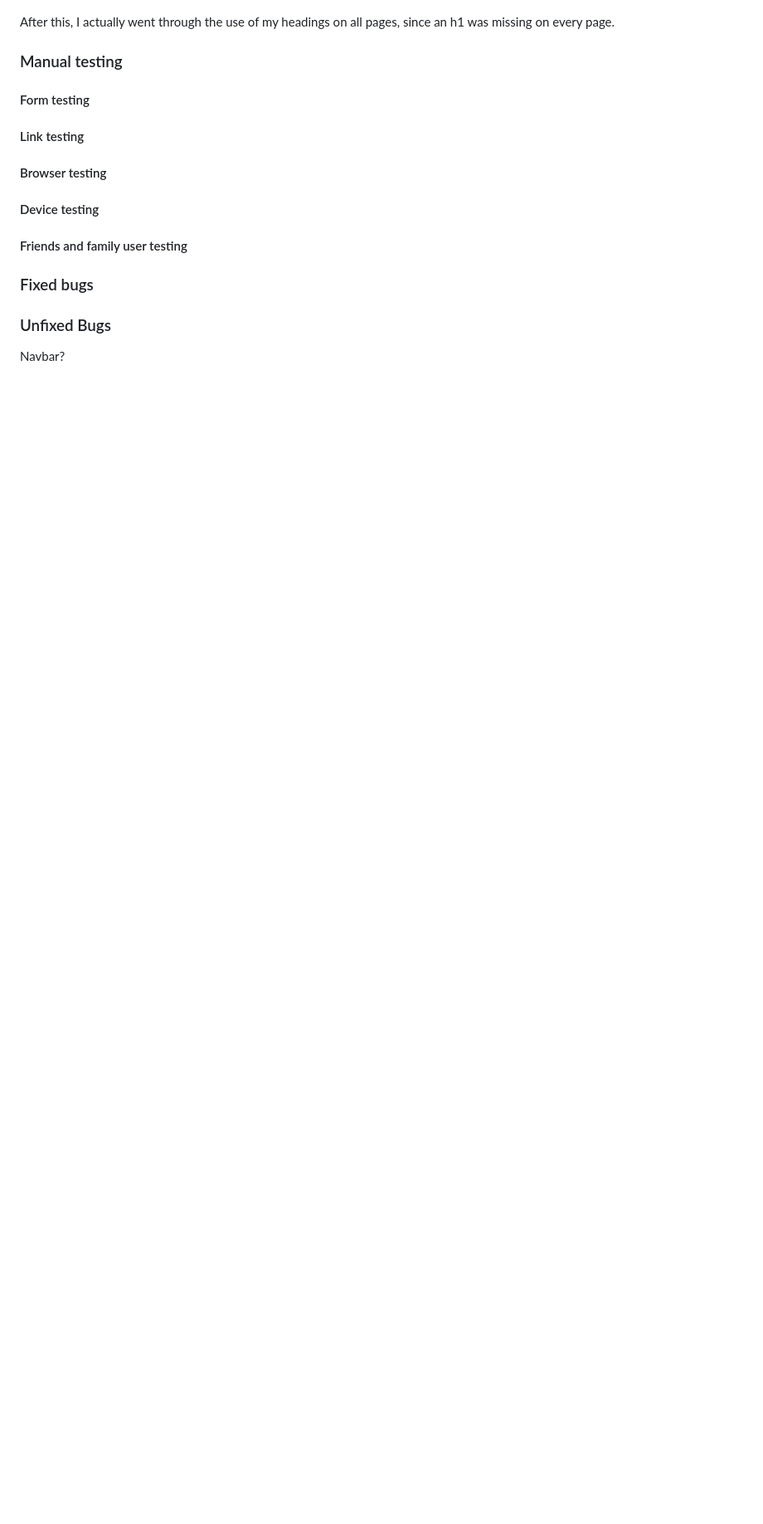
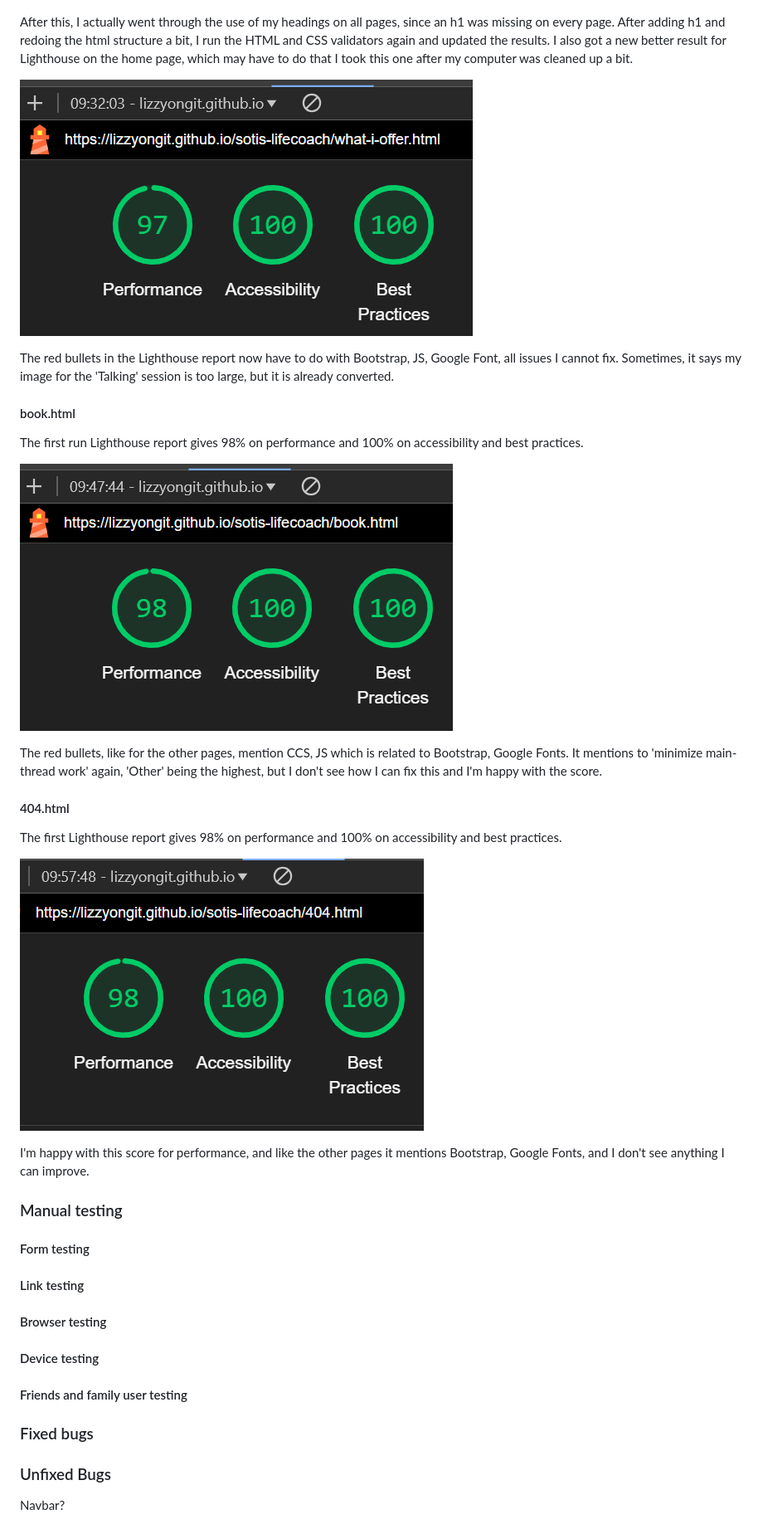
Before and after one commit to LizzyonGit/sotis-lifecoach, a Markdown page: README.md, the part around the change printed below. Shown: that part at 83% size. GitHub-like rendering; pictures changed too: docs/screenshots/lighthouse-404-1.png (added), docs/screenshots/lighthouse-book-1.png (added), docs/screenshots/lighthouse-offer-3.png (added); blank space fills up the shorter version.

Commit message:
Docs: Lighthouse testing and validator updates

```diff
--- a/README.md
+++ b/README.md
@@ -287,8 +291,27 @@ Running Lighthouse again, resulted in 100% for accessibility, and now suddenly p
 
 ![Lighthouse result 2](docs/screenshots/lighthouse-offer-2.png)
 
-After this, I actually went through the use of my headings on all pages, since an h1 was missing on every page.
+After this, I actually went through the use of my headings on all pages, since an h1 was missing on every page. After adding h1 and redoing the html structure a bit, I run the HTML and CSS validators again and updated the results. I also got a new better result for Lighthouse on the home page, which may have to do that I took this one after my computer was cleaned up a bit.
 
+![Lighthouse result 3](docs/screenshots/lighthouse-offer-3.png)
+
+The red bullets in the Lighthouse report now have to do with Bootstrap, JS, Google Font, all issues I cannot fix. Sometimes, it says my image for the 'Talking' session is too large, but it is already converted.
+
+#### book.html
+
+The first run Lighthouse report gives 98% on performance and 100% on accessibility and best practices.
+
+![Lighthouse result 1](docs/screenshots/lighthouse-book-1.png)
+
+The red bullets, like for the other pages, mention CCS, JS which is related to Bootstrap, Google Fonts. It mentions to 'minimize main-thread work' again, 'Other' being the highest, but I don't see how I can fix this and I'm happy with the score.
+
+#### 404.html
+
+The first Lighthouse report gives 98% on performance and 100% on accessibility and best practices.
+
+![Lighthouse result 1](docs/screenshots/lighthouse-404-1.png)
+
+I'm happy with this score for performance, and like the other pages it mentions Bootstrap, Google Fonts, and I don't see anything I can improve.
 
 ### Manual testing
 
```
Also changed, not shown: other parts of README.md (+11 -7 lines), docs/screenshots/css-warnings.png, docs/screenshots/lighthouse-home-4.png (added).
